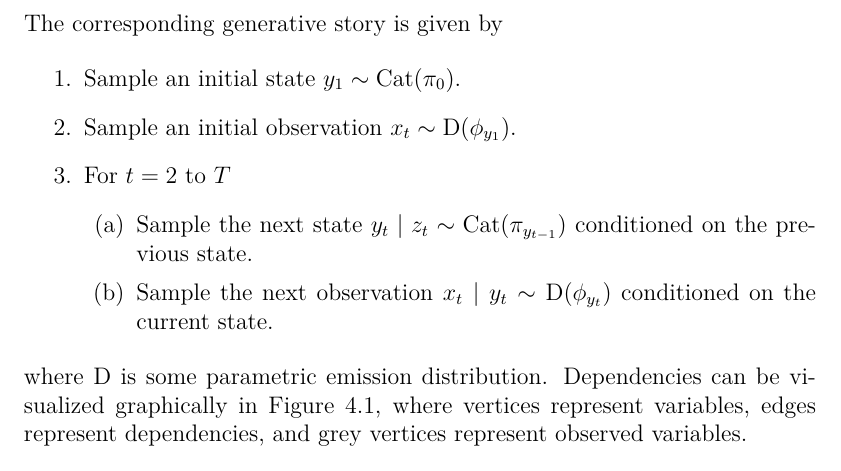
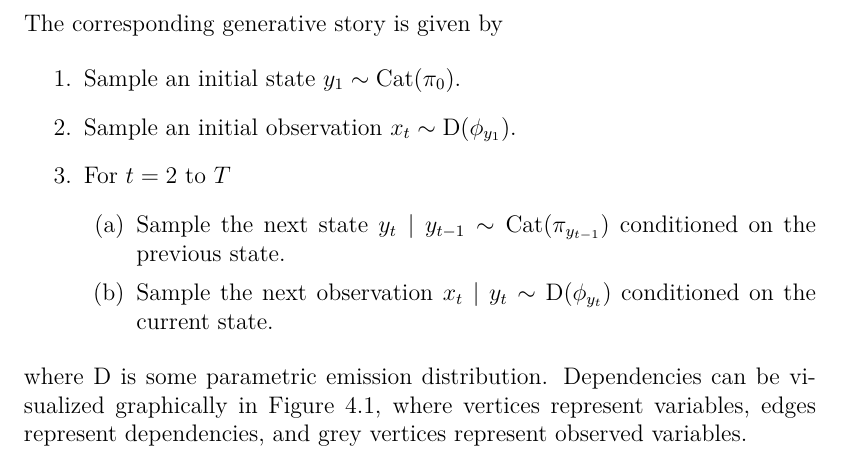
Before and after one commit to thomlake/thesis, a LaTeX thesis (tllake.thesis.tex): part of page 26 of 70, cut so that both start at the same text. Compiled offline with XeLaTeX.

Commit message:
fixed typo

```diff
--- a/tllake.thesis.tex
+++ b/tllake.thesis.tex
@@ -721,7 +721,7 @@ The corresponding generative story is given by
     \item Sample an initial observation $x_t \sim \SomeDist(\phi_{y_1})$.
     \item For $t = 2$ to $T$
     \begin{enumerate}
-        \item Sample the next state $y_{t} \mid z_t \sim \Cat(\pi_{y_{t-1}})$ conditioned on the previous state.
+        \item Sample the next state $y_{t} \mid y_{t-1} \sim \Cat(\pi_{y_{t-1}})$ conditioned on the previous state.
         \item Sample the next observation $x_t \mid y_t \sim \SomeDist(\phi_{y_t})$ conditioned on the current state.
     \end{enumerate}
 \end{enumerate}
```
Also changed, not shown: tllake.thesis.pdf.
